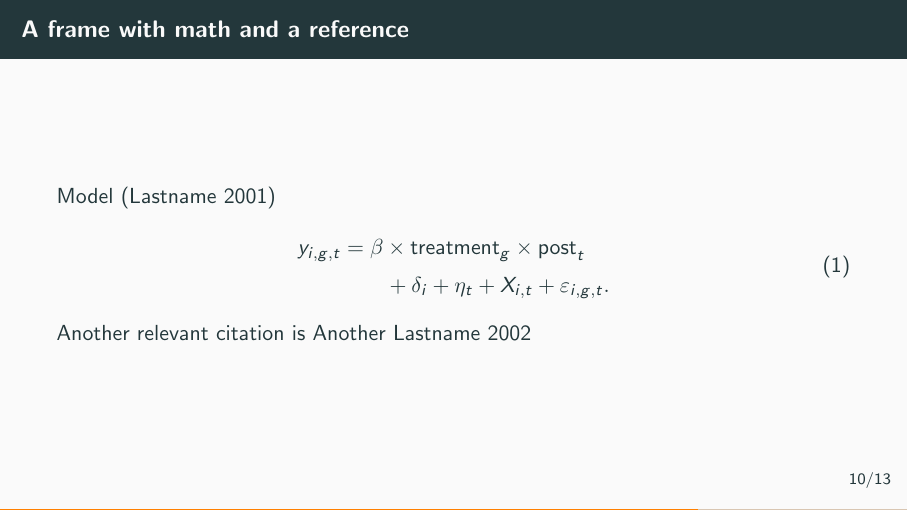
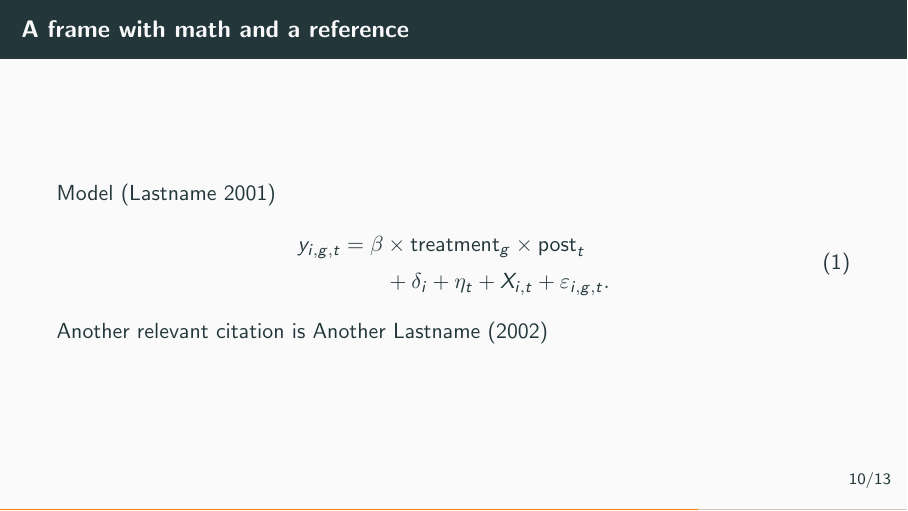
Before and after one commit to bojeryd91/beamer-presentation-template, LaTeX slides (main.tex): page 17 of 30. Compiled offline with pdfLaTeX.

Commit message:
Updates from Overleaf

```diff
--- a/main.tex
+++ b/main.tex
@@ -237,7 +237,7 @@
         &\qquad + \delta_i + \eta_t + X_{i,t} + \varepsilon_{i,g,t}.
     \end{aligned}
     \end{equation}
-    Another relevant citation is \cite{article2}
+    Another relevant citation is \textcite{article2}
 \end{frame}
 
 \begin{frame}{A table}
```
